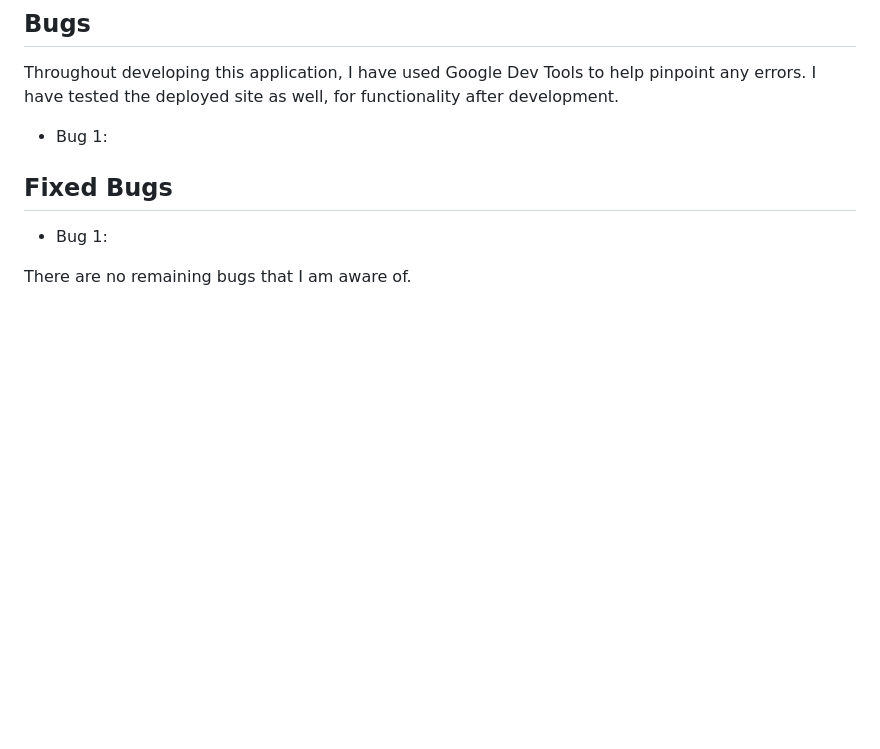
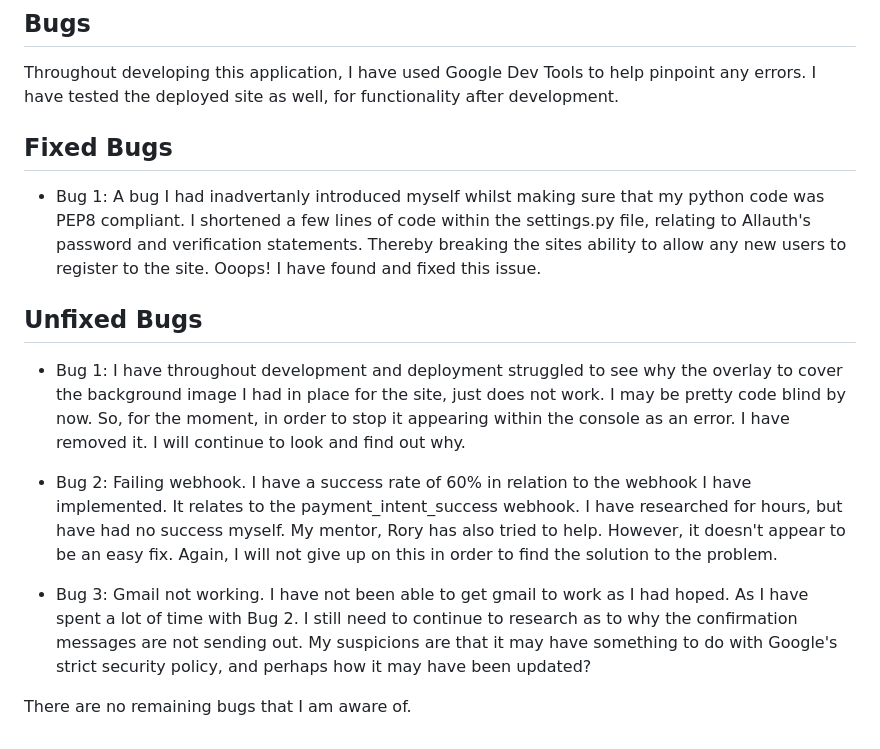
Before and after one commit to Ad-White/art_emporium, a Markdown page: TESTING.md, the part around the change. Drawn GitHub-style; blank space fills up the shorter version.

```diff
--- a/TESTING.md
+++ b/TESTING.md
@@ -133,11 +133,19 @@ To date no automated testing has been conducted. Although it is on my 'to do' li
 
 Throughout developing this application, I have used Google Dev Tools to help pinpoint any errors. I have tested the deployed site as well, for functionality after development.
 
-- Bug 1:
-
 ## Fixed Bugs
 
-- Bug 1:
+- Bug 1: A bug I had inadvertanly introduced myself whilst making sure that my python code was PEP8 compliant. I shortened a few lines of code within the settings.py file, relating to Allauth's password and verification statements. Thereby breaking the sites ability to allow any new users to register to the site. Ooops!
+I have found and fixed this issue.
+
+## Unfixed Bugs
+
+- Bug 1: I have throughout development and deployment struggled to see why the overlay to cover the background image I had in place for the site, just does not work. I may be pretty code blind by now. So, for the moment, in order to stop it appearing within the console as an error. I have removed it. I will continue to look and find out why.
+
+- Bug 2: Failing webhook. I have a success rate of 60% in relation to the webhook I have implemented. It relates to the payment_intent_success webhook. I have researched for hours, but have had no success myself. My mentor, Rory has also tried to help. However, it doesn't appear to be an easy fix.
+Again, I will not give up on this in order to find the solution to the problem.
+
+- Bug 3: Gmail not working. I have not been able to get gmail to work as I had hoped. As I have spent a lot of time with Bug 2. I still need to continue to research as to why the confirmation messages are not sending out. My suspicions are that it may have something to do with Google's strict security policy, and perhaps how it may have been updated?
 
 
 There are no remaining bugs that I am aware of.
```
